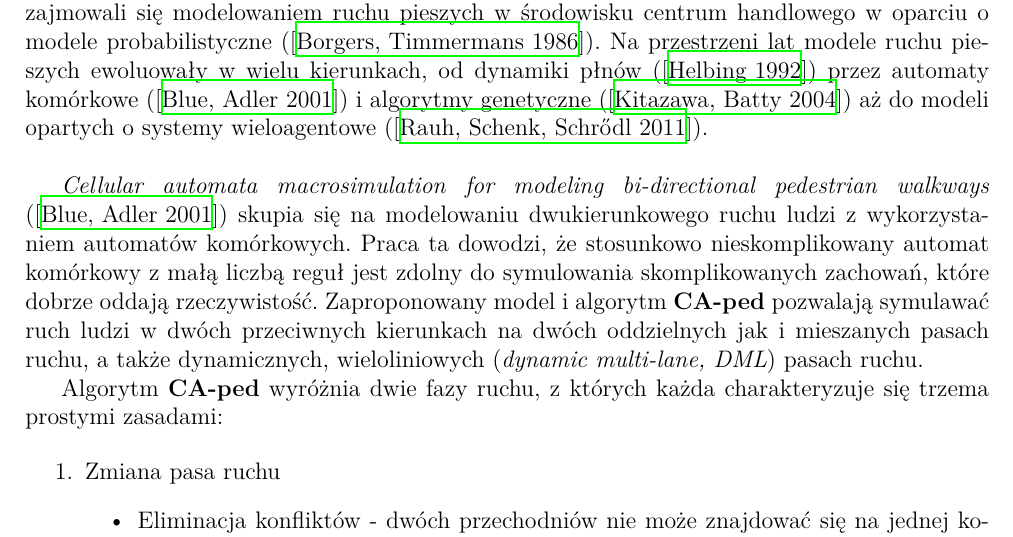
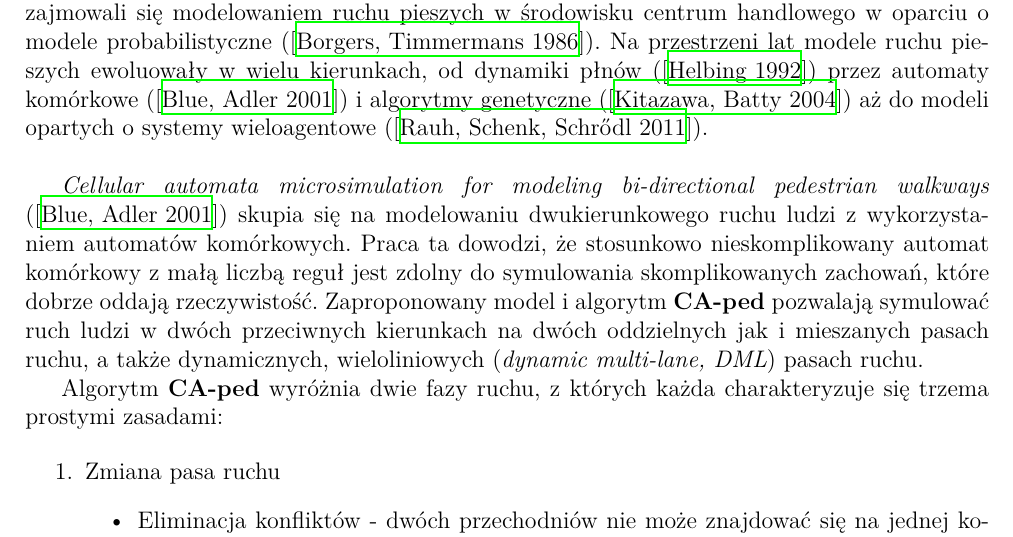
Before and after one commit to Idorobots/mall-sim, a LaTeX paper (docs/docs.tex): part of page 4 of 12, cut so that both start at the same text. Compiled offline with XeLaTeX.

Commit message:
Fixed some more docs typos

```diff
--- a/docs/docs.tex
+++ b/docs/docs.tex
@@ -61,7 +61,7 @@ Na rysunku \ref{fig:decomp} została przedstawiona przykładowa dekompozycja pro
 Zagadnienia modelowania ruchu ludzi są od długiego czasu postrzegane jako istotne z punktu widzenia usługowego. Już w latach 80 ubiegłego wieku Aloys Borgers i Harry Timmermans zajmowali się modelowaniem ruchu pieszych w środowisku centrum handlowego w oparciu o modele probabilistyczne (\cite{refs:route-choice-1}).
 Na przestrzeni lat modele ruchu pieszych ewoluowały w wielu kierunkach, od dynamiki płnów (\cite{refs:fluid-dynamics}) przez automaty komórkowe (\cite{refs:cellular-movement}) i algorytmy genetyczne (\cite{refs:pedestrian-behaviour-2}) aż do modeli opartych o systemy wieloagentowe (\cite{refs:real-data-2}). \\
 
-\emph{Cellular automata macrosimulation for modeling bi-directional pedestrian walkways} \linebreak (\cite{refs:cellular-movement}) skupia się na modelowaniu dwukierunkowego ruchu ludzi z wykorzystaniem automatów komórkowych. Praca ta dowodzi, że stosunkowo nieskomplikowany automat komórkowy z małą liczbą reguł jest zdolny do symulowania skomplikowanych zachowań, które dobrze oddają rzeczywistość. Zaproponowany model i algorytm \textbf{CA-ped} pozwalają symulawać ruch ludzi w dwóch przeciwnych kierunkach na dwóch oddzielnych jak i mieszanych pasach ruchu, a także dynamicznych, wieloliniowych (\emph{dynamic multi-lane, DML}) pasach ruchu.
+\emph{Cellular automata microsimulation for modeling bi-directional pedestrian walkways} \linebreak (\cite{refs:cellular-movement}) skupia się na modelowaniu dwukierunkowego ruchu ludzi z wykorzystaniem automatów komórkowych. Praca ta dowodzi, że stosunkowo nieskomplikowany automat komórkowy z małą liczbą reguł jest zdolny do symulowania skomplikowanych zachowań, które dobrze oddają rzeczywistość. Zaproponowany model i algorytm \textbf{CA-ped} pozwalają symulować ruch ludzi w dwóch przeciwnych kierunkach na dwóch oddzielnych jak i mieszanych pasach ruchu, a także dynamicznych, wieloliniowych (\emph{dynamic multi-lane, DML}) pasach ruchu.
 
 Algorytm \textbf{CA-ped} wyróżnia dwie fazy ruchu, z których każda charakteryzuje się trzema prostymi zasadami:
 
```
